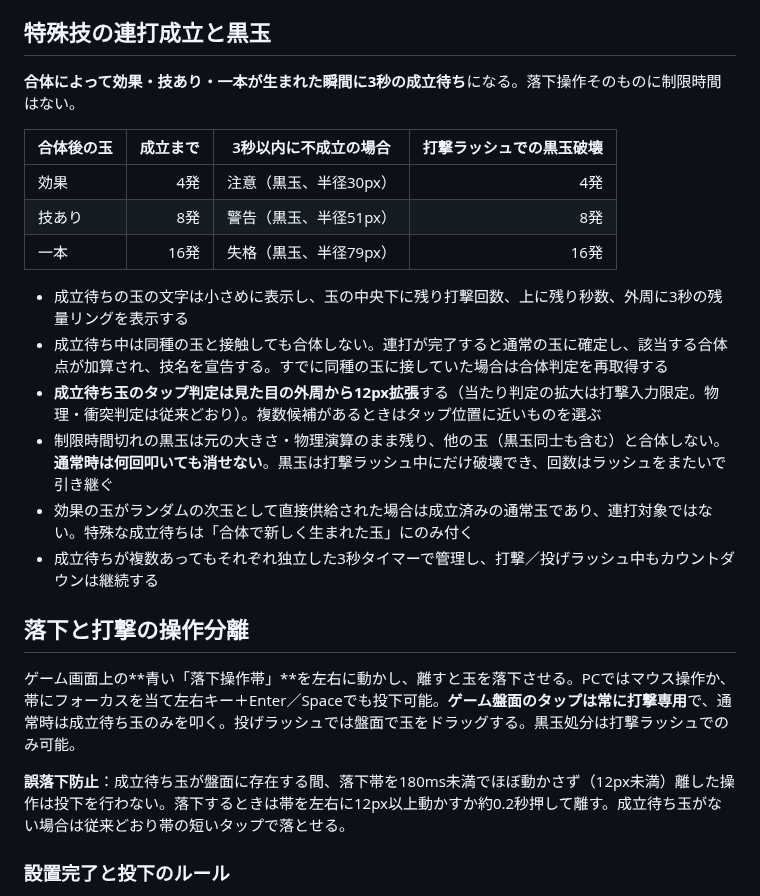
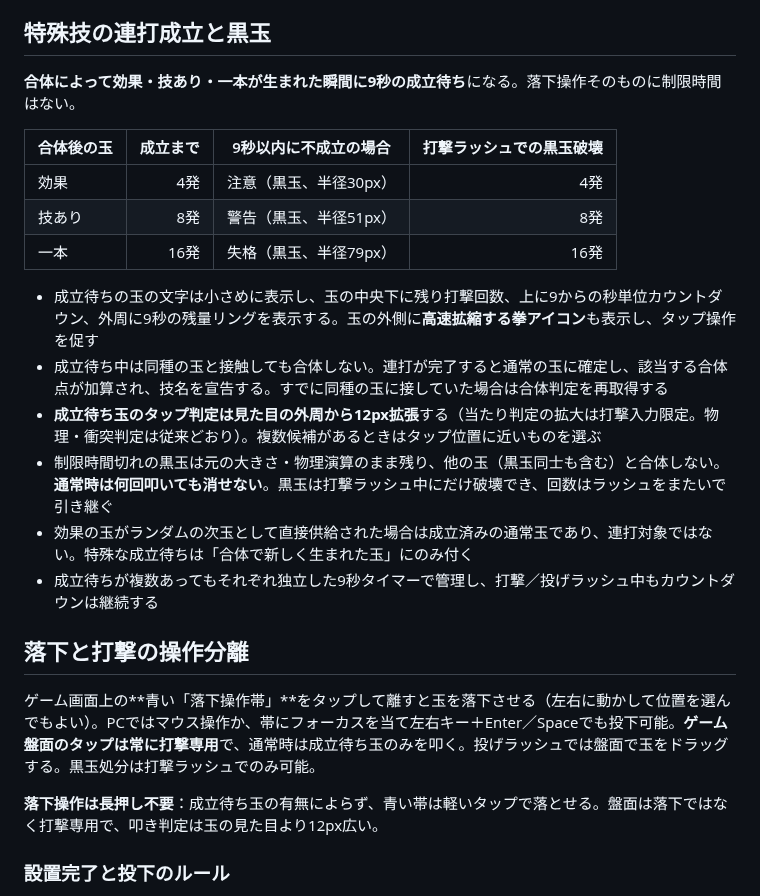
Before and after one commit to yr2610/ddj-game, a Markdown page: README.md, the part around the change. Drawn GitHub-style.

Commit message:
9秒の成立猶予・拳アイコン・ワンタップ落下の仕様にREADME更新

```diff
--- a/README.md
+++ b/README.md
@@ -40,26 +40,26 @@
 
 ## 特殊技の連打成立と黒玉
 
-**合体によって効果・技あり・一本が生まれた瞬間に3秒の成立待ち**になる。落下操作そのものに制限時間はない。
+**合体によって効果・技あり・一本が生まれた瞬間に9秒の成立待ち**になる。落下操作そのものに制限時間はない。
 
-| 合体後の玉 | 成立まで | 3秒以内に不成立の場合 | 打撃ラッシュでの黒玉破壊 |
+| 合体後の玉 | 成立まで | 9秒以内に不成立の場合 | 打撃ラッシュでの黒玉破壊 |
 | --- | ---: | --- | ---: |
 | 効果 | 4発 | 注意（黒玉、半径30px） | 4発 |
 | 技あり | 8発 | 警告（黒玉、半径51px） | 8発 |
 | 一本 | 16発 | 失格（黒玉、半径79px） | 16発 |
 
-- 成立待ちの玉の文字は小さめに表示し、玉の中央下に残り打撃回数、上に残り秒数、外周に3秒の残量リングを表示する
+- 成立待ちの玉の文字は小さめに表示し、玉の中央下に残り打撃回数、上に9からの秒単位カウントダウン、外周に9秒の残量リングを表示する。玉の外側に**高速拡縮する拳アイコン**も表示し、タップ操作を促す
 - 成立待ち中は同種の玉と接触しても合体しない。連打が完了すると通常の玉に確定し、該当する合体点が加算され、技名を宣告する。すでに同種の玉に接していた場合は合体判定を再取得する
 - **成立待ち玉のタップ判定は見た目の外周から12px拡張**する（当たり判定の拡大は打撃入力限定。物理・衝突判定は従来どおり）。複数候補があるときはタップ位置に近いものを選ぶ
 - 制限時間切れの黒玉は元の大きさ・物理演算のまま残り、他の玉（黒玉同士も含む）と合体しない。**通常時は何回叩いても消せない**。黒玉は打撃ラッシュ中にだけ破壊でき、回数はラッシュをまたいで引き継ぐ
 - 効果の玉がランダムの次玉として直接供給された場合は成立済みの通常玉であり、連打対象ではない。特殊な成立待ちは「合体で新しく生まれた玉」にのみ付く
-- 成立待ちが複数あってもそれぞれ独立した3秒タイマーで管理し、打撃／投げラッシュ中もカウントダウンは継続する
+- 成立待ちが複数あってもそれぞれ独立した9秒タイマーで管理し、打撃／投げラッシュ中もカウントダウンは継続する
 
 ## 落下と打撃の操作分離
 
-ゲーム画面上の**青い「落下操作帯」**を左右に動かし、離すと玉を落下させる。PCではマウス操作か、帯にフォーカスを当て左右キー＋Enter／Spaceでも投下可能。**ゲーム盤面のタップは常に打撃専用**で、通常時は成立待ち玉のみを叩く。投げラッシュでは盤面で玉をドラッグする。黒玉処分は打撃ラッシュでのみ可能。
+ゲーム画面上の**青い「落下操作帯」**をタップして離すと玉を落下させる（左右に動かして位置を選んでもよい）。PCではマウス操作か、帯にフォーカスを当て左右キー＋Enter／Spaceでも投下可能。**ゲーム盤面のタップは常に打撃専用**で、通常時は成立待ち玉のみを叩く。投げラッシュでは盤面で玉をドラッグする。黒玉処分は打撃ラッシュでのみ可能。
 
-**誤落下防止**：成立待ち玉が盤面に存在する間、落下帯を180ms未満でほぼ動かさず（12px未満）離した操作は投下を行わない。落下するときは帯を左右に12px以上動かすか約0.2秒押して離す。成立待ち玉がない場合は従来どおり帯の短いタップで落とせる。
+**落下操作は長押し不要**：成立待ち玉の有無によらず、青い帯は軽いタップで落とせる。盤面は落下ではなく打撃専用で、叩き判定は玉の見た目より12px広い。
 
 ### 設置完了と投下のルール
 
```
